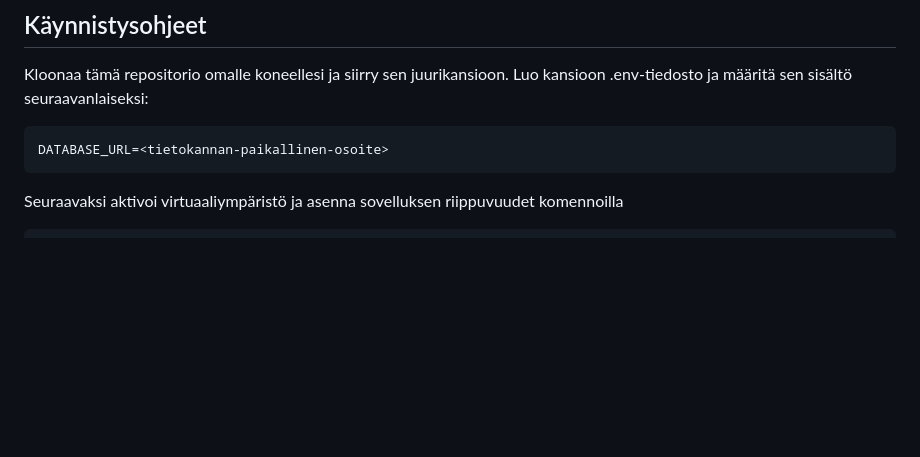
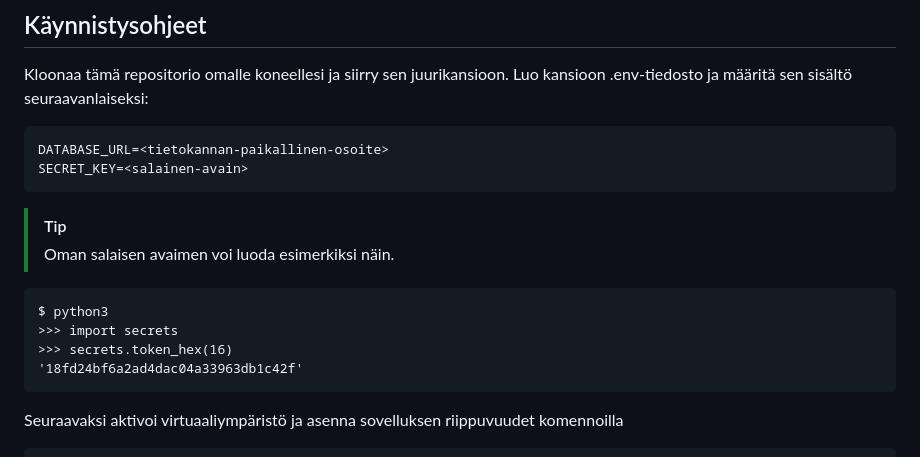
Before and after one commit to kuosaton/tsoha-ravintolasovellus, a Markdown page: README.md, the part around the change. GitHub-like rendering; blank space fills up the shorter version.

Commit message:
Add instructions about secretkey

````diff
--- a/README.md
+++ b/README.md
@@ -58,7 +58,17 @@ Lisätietonäkymä ei tämänhetkisessä vaiheessa tarjoa varsinaisesti lisäomi
 Kloonaa tämä repositorio omalle koneellesi ja siirry sen juurikansioon. Luo kansioon .env-tiedosto ja määritä sen sisältö seuraavanlaiseksi:
 ```
 DATABASE_URL=<tietokannan-paikallinen-osoite>
+SECRET_KEY=<salainen-avain>
 ```
+> [!TIP]
+> Oman salaisen avaimen voi luoda esimerkiksi näin.
+```
+$ python3
+>>> import secrets
+>>> secrets.token_hex(16)
+'18fd24bf6a2ad4dac04a33963db1c42f'
+```
+
 Seuraavaksi aktivoi virtuaaliympäristö ja asenna sovelluksen riippuvuudet komennoilla
 ```
 $ python3 -m venv venv
````
